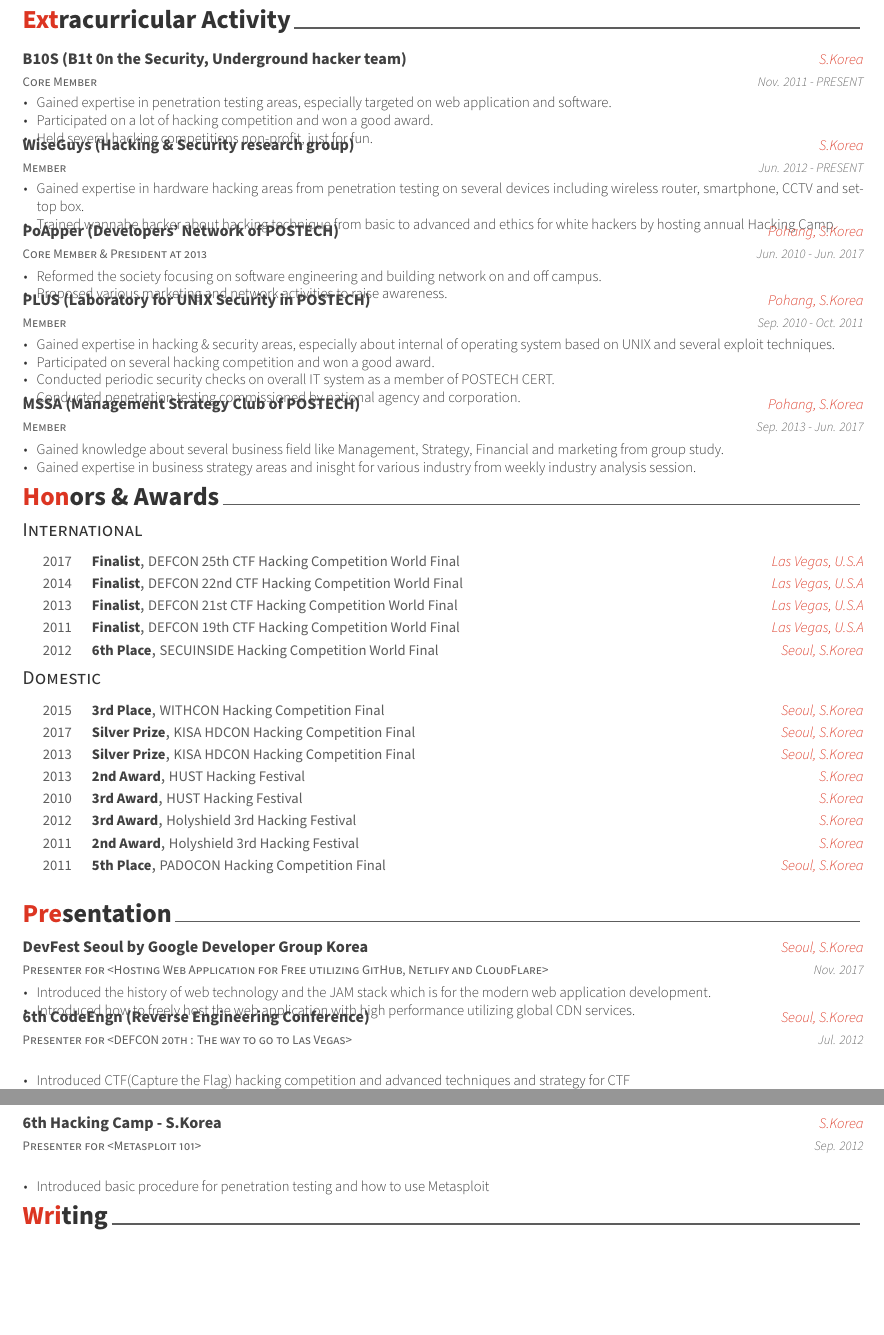
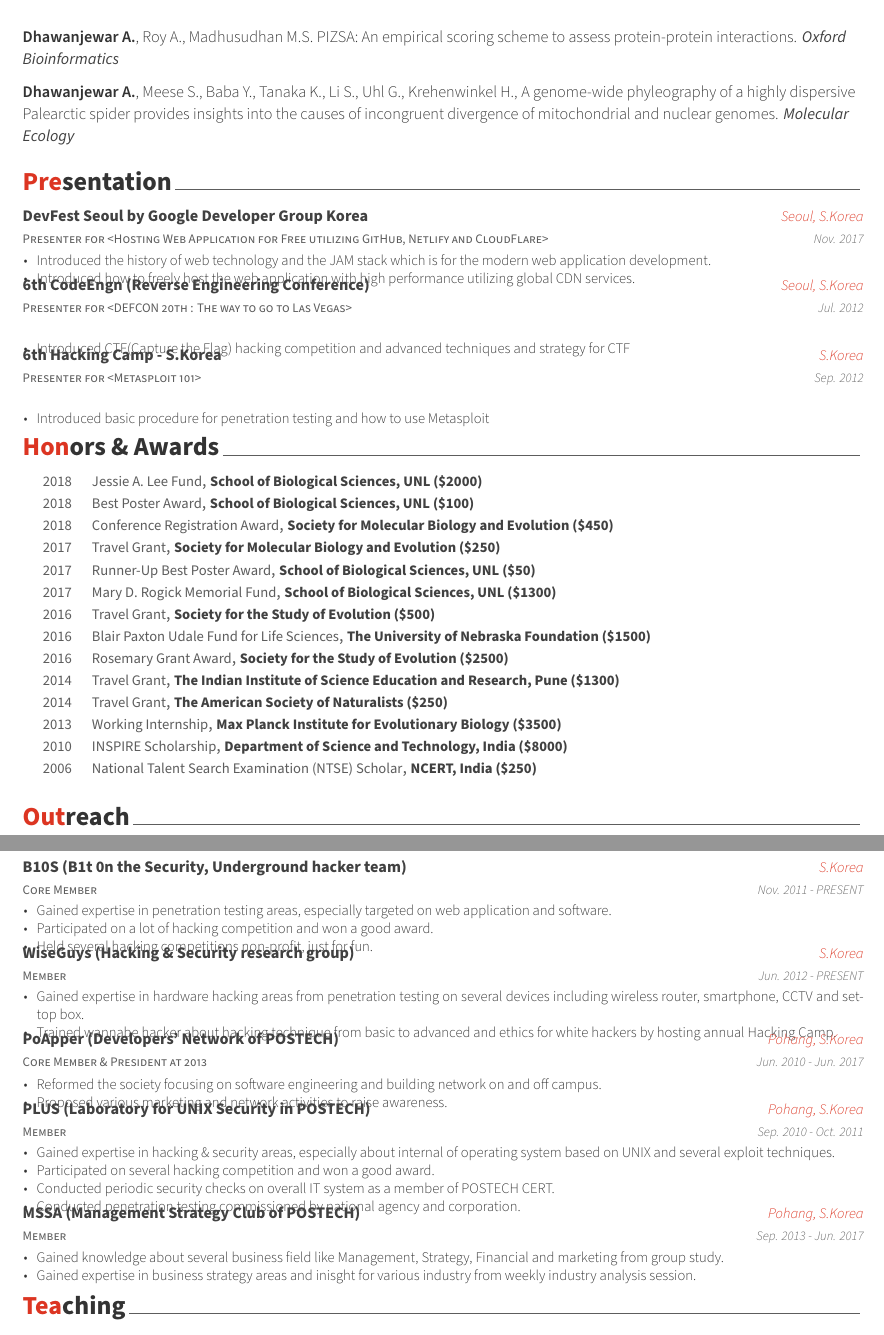
Before and after one commit to abhilesh/Latex_resume, a LaTeX CV (Fancy CV/cv_main.tex, which reads Fancy CV/awesome-cv.cls, Fancy CV/cv/honors.tex, Fancy CV/cv/outreach.tex): two parts of pages 2 and 3 of 3 before the commit and two parts of pages 1 and 2 of 3 after it, joined at a grey line, cut at the place of the change, the shorter picture padded with empty space. Compiled offline with XeLaTeX.

Commit message:
Semi-functional Honors & Awards

```diff
--- a/Fancy CV/awesome-cv.cls
+++ b/Fancy CV/awesome-cv.cls
@@ -221,9 +221,13 @@
 \newcommand*{\honorpositionstyle}[1]{{\fontsize{9pt}{1em}\bodyfont\bfseries\color{darktext} #1}}
 \newcommand*{\honordatestyle}[1]{{\fontsize{9pt}{1em}\bodyfont\color{graytext} #1}}
 \newcommand*{\honorlocationstyle}[1]{{\fontsize{9pt}{1em}\bodyfontlight\slshape\color{awesome} #1}}
+\newcommand*{\honorawardorgstyle}[1]{{\fontsize{9pt}{1em}\bodyfont\bfseries\color{darktext} #1}}
+\newcommand*{\honorawardnamestyle}[1]{{\fontsize{9pt}{1em}\bodyfont\color{graytext} #1}}
 
 % For elements of publications
-\newcommand*{\}
+\newcommand*{\pubauthorstyle}[1]{{\fontsize{10pt}{1em}\bodyfontlight\color{text} #1}}
+\newcommand*{\pubtitlestyle}[1]{{\fontsize{10pt}{1em}\bodyfontlight\color{text} #1}}
+\newcommand*{\pubjournalstyle}[1]{{\fontsize{10pt}{1em}\bodyfont\itshape\color{darktext} #1}}
 
 % For elements of skill
 \newcommand*{\skilltypestyle}[1]{{\fontsize{10pt}{1em}\bodyfont\bfseries\color{darktext} #1}}
--- a/Fancy CV/cv/honors.tex
+++ b/Fancy CV/cv/honors.tex
@@ -2,13 +2,6 @@
 %	SECTION TITLE
 %-------------------------------------------------------------------------------
 \cvsection{Honors \& Awards}
-
-
-%-------------------------------------------------------------------------------
-%	SUBSECTION TITLE
-%-------------------------------------------------------------------------------
-\cvsubsection{International}
-
 
 %-------------------------------------------------------------------------------
 %	CONTENT
@@ -17,109 +10,88 @@
 
 %---------------------------------------------------------
   \cvhonor
-    {Finalist} % Award
-    {DEFCON 25th CTF Hacking Competition World Final} % Event
-    {Las Vegas, U.S.A} % Location
-    {2017} % Date(s)
+    {Jessie A. Lee Fund}
+    {School of Biological Sciences, UNL (\$2000)}
+    {2018} % Date(s)
+    {}
 
-%---------------------------------------------------------
   \cvhonor
-    {Finalist} % Award
-    {DEFCON 22nd CTF Hacking Competition World Final} % Event
-    {Las Vegas, U.S.A} % Location
-    {2014} % Date(s)
+    {Best Poster Award}
+    {School of Biological Sciences, UNL (\$100)}
+    {2018}
+    {}
 
-%---------------------------------------------------------
   \cvhonor
-    {Finalist} % Award
-    {DEFCON 21st CTF Hacking Competition World Final} % Event
-    {Las Vegas, U.S.A} % Location
-    {2013} % Date(s)
+    {Conference Registration Award}
+    {Society for Molecular Biology and Evolution (\$450)}
+    {2018}
+    {}
 
-%---------------------------------------------------------
   \cvhonor
-    {Finalist} % Award
-    {DEFCON 19th CTF Hacking Competition World Final} % Event
-    {Las Vegas, U.S.A} % Location
-    {2011} % Date(s)
+    {Travel Grant}
+    {Society for Molecular Biology and Evolution (\$250)}
+    {2017}
+    {}
 
-%---------------------------------------------------------
   \cvhonor
-    {6th Place} % Award
-    {SECUINSIDE Hacking Competition World Final} % Event
-    {Seoul, S.Korea} % Location
-    {2012} % Date(s)
+    {Runner-Up Best Poster Award}
+    {School of Biological Sciences, UNL (\$50)}
+    {2017}
+    {}
 
+  \cvhonor
+    {Mary D. Rogick Memorial Fund}
+    {School of Biological Sciences, UNL (\$1300)}
+    {2017}
+    {}
+
+  \cvhonor
+    {Travel Grant}
+    {Society for the Study of Evolution (\$500)}
+    {2016}
+    {}
+
+  \cvhonor
+    {Blair Paxton Udale Fund for Life Sciences}
+    {The University of Nebraska Foundation (\$1500)}
+    {2016}
+    {}
+
+  \cvhonor
+    {Rosemary Grant Award}
+    {Society for the Study of Evolution (\$2500)}
+    {2016}
+    {}
+
+  \cvhonor
+    {Travel Grant}
+    {The Indian Institute of Science Education and Research, Pune (\$1300)}
+    {2014}
+    {}
+
+  \cvhonor
+    {Travel Grant}
+    {The American Society of Naturalists (\$250)}
+    {2014}
+    {}
+
+  \cvhonor
+    {Working Internship}
+    {Max Planck Institute for Evolutionary Biology (\$3500)}
+    {2013}
+    {}
+
+  \cvhonor
+    {INSPIRE Scholarship}
+    {Department of Science and Technology, India (\$8000)}
+    {2010}
+    {}
+
+  \cvhonor
+    {National Talent Search Examination (NTSE) Scholar}
+    %{The National Council of Educational Research and Training (\$250)}
+    {NCERT, India (\$250)}
+    {2006}
+    {}
 %---------------------------------------------------------
 \end{cvhonors}
-
-
-%-------------------------------------------------------------------------------
-%	SUBSECTION TITLE
-%-------------------------------------------------------------------------------
-\cvsubsection{Domestic}
-
-
-%-------------------------------------------------------------------------------
-%	CONTENT
-%-------------------------------------------------------------------------------
-\begin{cvhonors}
-
-%---------------------------------------------------------
-  \cvhonor
-    {3rd Place} % Award
-    {WITHCON Hacking Competition Final} % Event
-    {Seoul, S.Korea} % Location
-    {2015} % Date(s)
-
-%---------------------------------------------------------
-  \cvhonor
-    {Silver Prize} % Award
-    {KISA HDCON Hacking Competition Final} % Event
-    {Seoul, S.Korea} % Location
-    {2017} % Date(s)
-
-%---------------------------------------------------------
-  \cvhonor
-    {Silver Prize} % Award
-    {KISA HDCON Hacking Competition Final} % Event
-    {Seoul, S.Korea} % Location
-    {2013} % Date(s)
-
-%---------------------------------------------------------
-  \cvhonor
-    {2nd Award} % Award
-    {HUST Hacking Festival} % Event
-    {S.Korea} % Location
-    {2013} % Date(s)
-
-%---------------------------------------------------------
-  \cvhonor
-    {3rd Award} % Award
-    {HUST Hacking Festival} % Event
-    {S.Korea} % Location
-    {2010} % Date(s)
-
-%---------------------------------------------------------
-  \cvhonor
-    {3rd Award} % Award
-    {Holyshield 3rd Hacking Festival} % Event
-    {S.Korea} % Location
-    {2012} % Date(s)
-
-%---------------------------------------------------------
-  \cvhonor
-    {2nd Award} % Award
-    {Holyshield 3rd Hacking Festival} % Event
-    {S.Korea} % Location
-    {2011} % Date(s)
-
-%---------------------------------------------------------
-  \cvhonor
-    {5th Place} % Award
-    {PADOCON Hacking Competition Final} % Event
-    {Seoul, S.Korea} % Location
-    {2011} % Date(s)
-
-%---------------------------------------------------------
-\end{cvhonors}
--- a/Fancy CV/cv/extracurricular.tex
+++ b/Fancy CV/cv/outreach.tex
@@ -1,7 +1,7 @@
 %-------------------------------------------------------------------------------
 %	SECTION TITLE
 %-------------------------------------------------------------------------------
-\cvsection{Extracurricular Activity}
+\cvsection{Outreach}
 
 
 %-------------------------------------------------------------------------------
--- a/Fancy CV/cv/publications.tex
+++ b/Fancy CV/cv/publications.tex
@@ -11 +10,2 @@
 
+\begin{cvpubs}
@@ -16 +12,5 @@
 
+  \pubentry
+    {\textbf{Dhawanjewar A.}, Roy A., Madhusudhan M.S.}
+	{PIZSA: An empirical scoring scheme to assess protein-protein interactions.}
+	{Oxford Bioinformatics}
@@ -21 +17,5 @@
 
+  \pubentry
+  	{\textbf{Dhawanjewar A.}, Meese S., Baba Y., Tanaka K., Li S., Uhl G., Krehenwinkel H.,}
+  	{A genome-wide phyleography of a highly dispersive Palearctic spider provides insights into the causes of incongruent divergence of mitochondrial and nuclear genomes.}
+  	{Molecular Ecology}
@@ -26,3 +22,2 @@
 
-%---------------------------------------------------------
-\end{cvskills}
+\end{cvpubs}
--- a/Fancy CV/cv/writing.tex
+++ b/Fancy CV/cv/service.tex
@@ -1,7 +1,7 @@
 %-------------------------------------------------------------------------------
 %	SECTION TITLE
 %-------------------------------------------------------------------------------
-\cvsection{Writing}
+\cvsection{Service}
 
 
 %-------------------------------------------------------------------------------
--- a/Fancy CV/cv/experience.tex
+++ b/Fancy CV/cv/teaching.tex
@@ -1,7 +1,7 @@
 %-------------------------------------------------------------------------------
 %	SECTION TITLE
 %-------------------------------------------------------------------------------
-\cvsection{Experience}
+\cvsection{Teaching}
 
 
 %-------------------------------------------------------------------------------
```
Also changed, not shown: Fancy CV/cv/memberships.tex (renamed from Fancy CV/cv/committees.tex, +1 -1 lines), Fancy CV/cv_main.tex (+5 -5 lines), Fancy CV/cv/presentations.tex (renamed from Fancy CV/cv/presentation.tex), Fancy CV/cv_main.pdf, Fancy CV/awesome-cv.cls (24 more changed lines), Fancy CV/cv/publications.tex (13 more changed lines), 1 other file.
